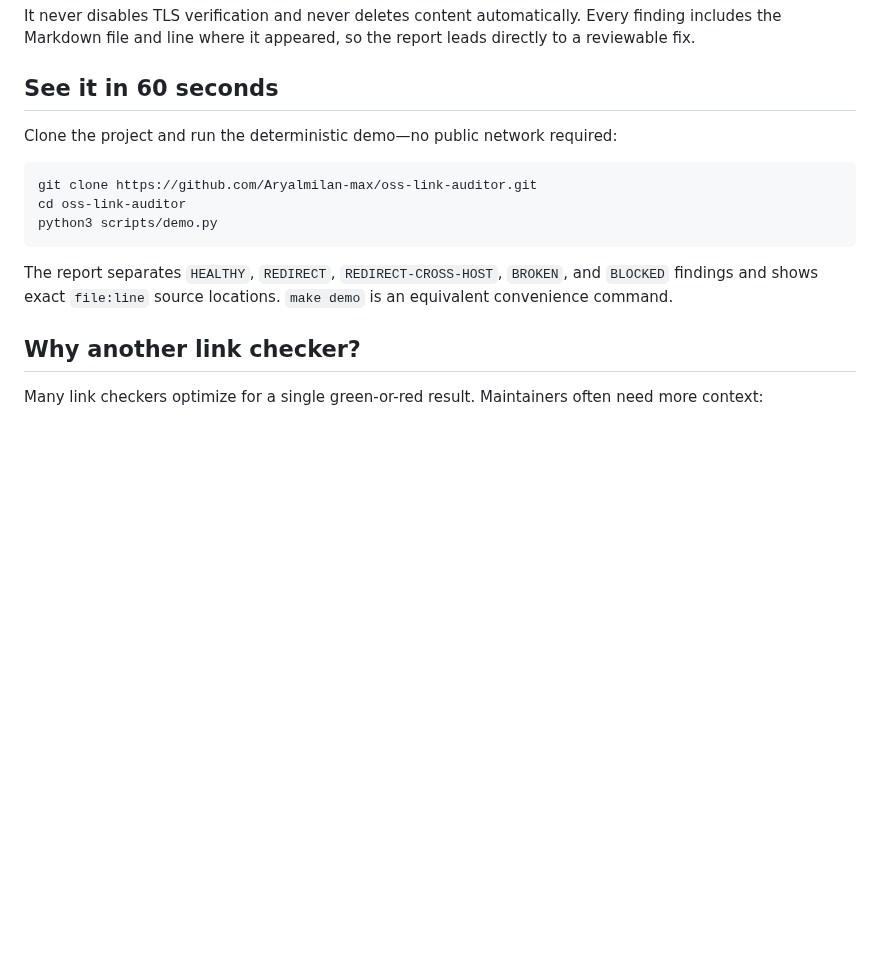
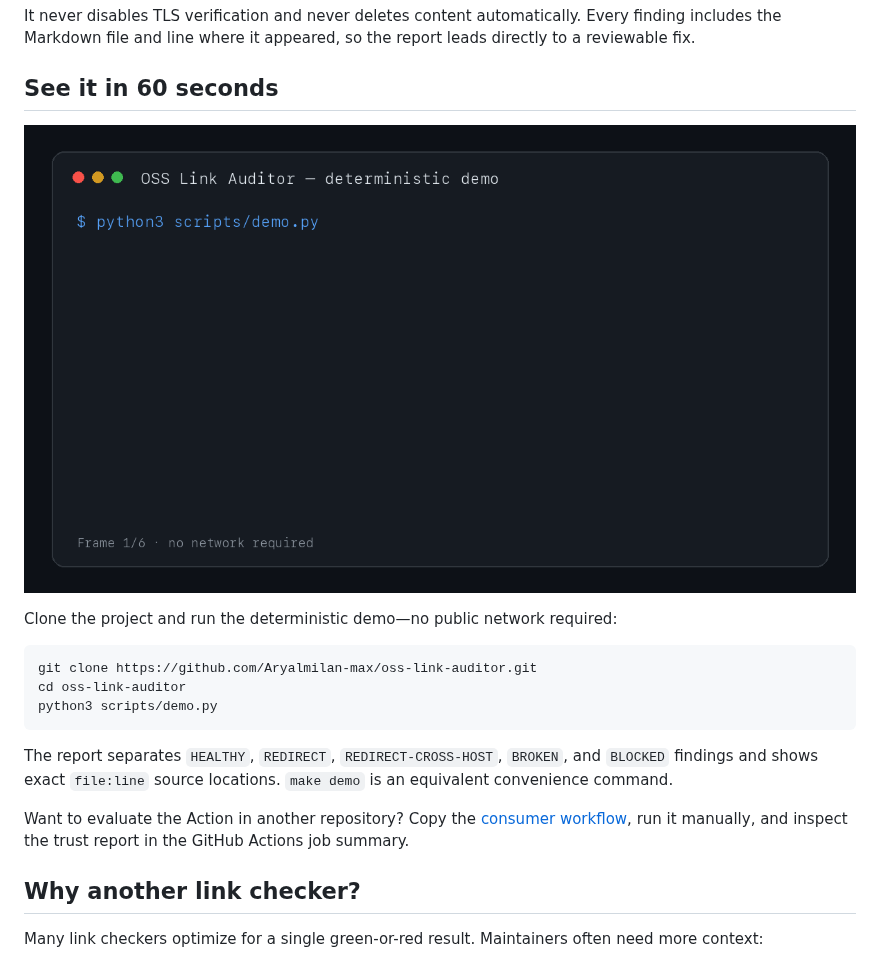
Before and after one commit to Aryalmilan-max/oss-link-auditor, a Markdown page: README.md, the part around the change. Drawn GitHub-style; pictures changed too: assets/demo.gif (added); blank space fills up the shorter version.

````diff
--- a/README.md
+++ b/README.md
@@ -20,6 +20,8 @@ report leads directly to a reviewable fix.
 
 ## See it in 60 seconds
 
+![Animated terminal demo showing healthy, redirected, and broken Markdown links](assets/demo.gif)
+
 Clone the project and run the deterministic demo—no public network required:
 
 ```bash
@@ -31,6 +33,10 @@ python3 scripts/demo.py
 The report separates `HEALTHY`, `REDIRECT`, `REDIRECT-CROSS-HOST`, `BROKEN`,
 and `BLOCKED` findings and shows exact `file:line` source locations.
 `make demo` is an equivalent convenience command.
+
+Want to evaluate the Action in another repository? Copy the
+[consumer workflow](examples/link-audit.yml), run it manually, and inspect the
+trust report in the GitHub Actions job summary.
 
 ## Why another link checker?
 
````
Also changed, not shown: docs/ADOPTION_SPRINT.md (added, +55 -0 lines), docs/DEMO.md (+4 -0 lines), docs/LAUNCH_ISSUES.md (added, +52 -0 lines), 3 other files.
